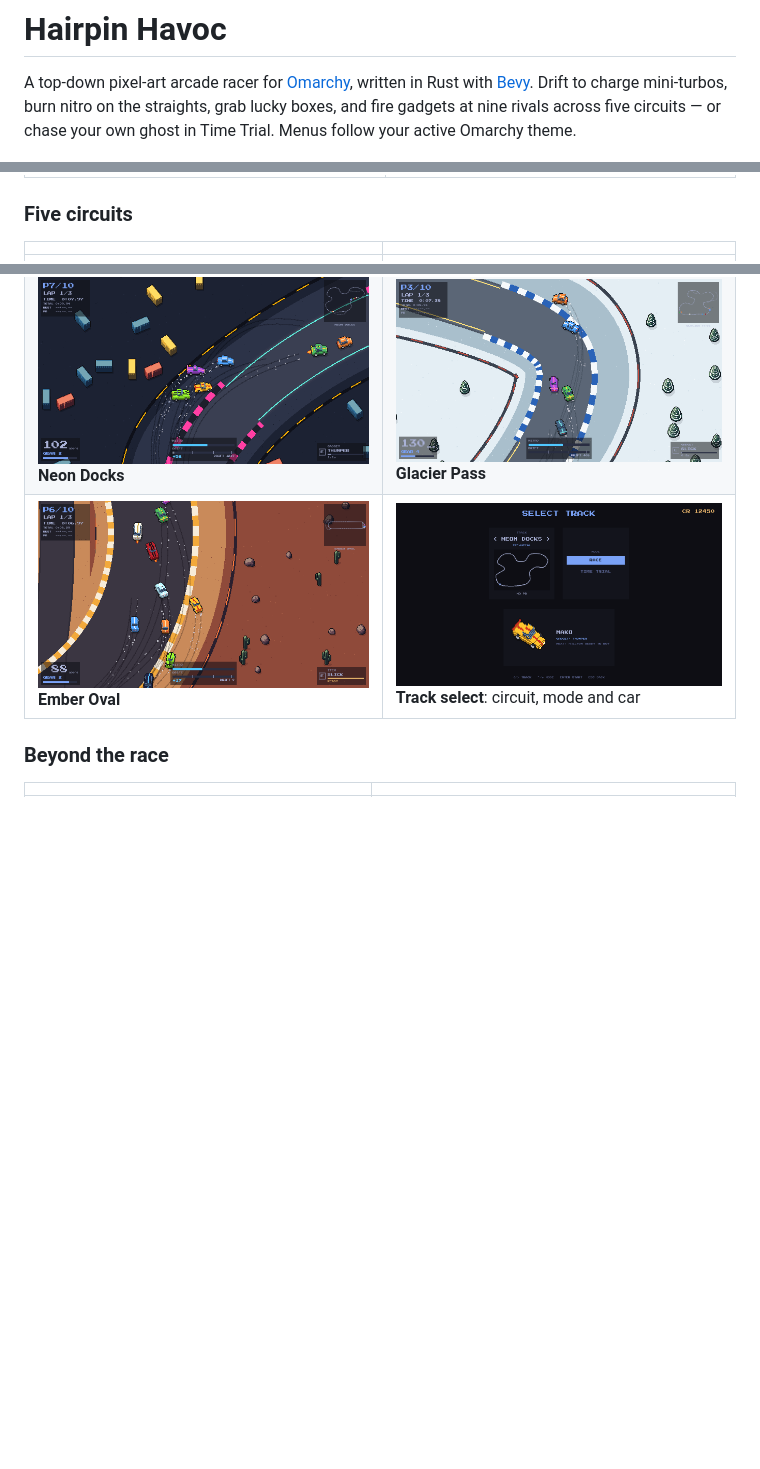
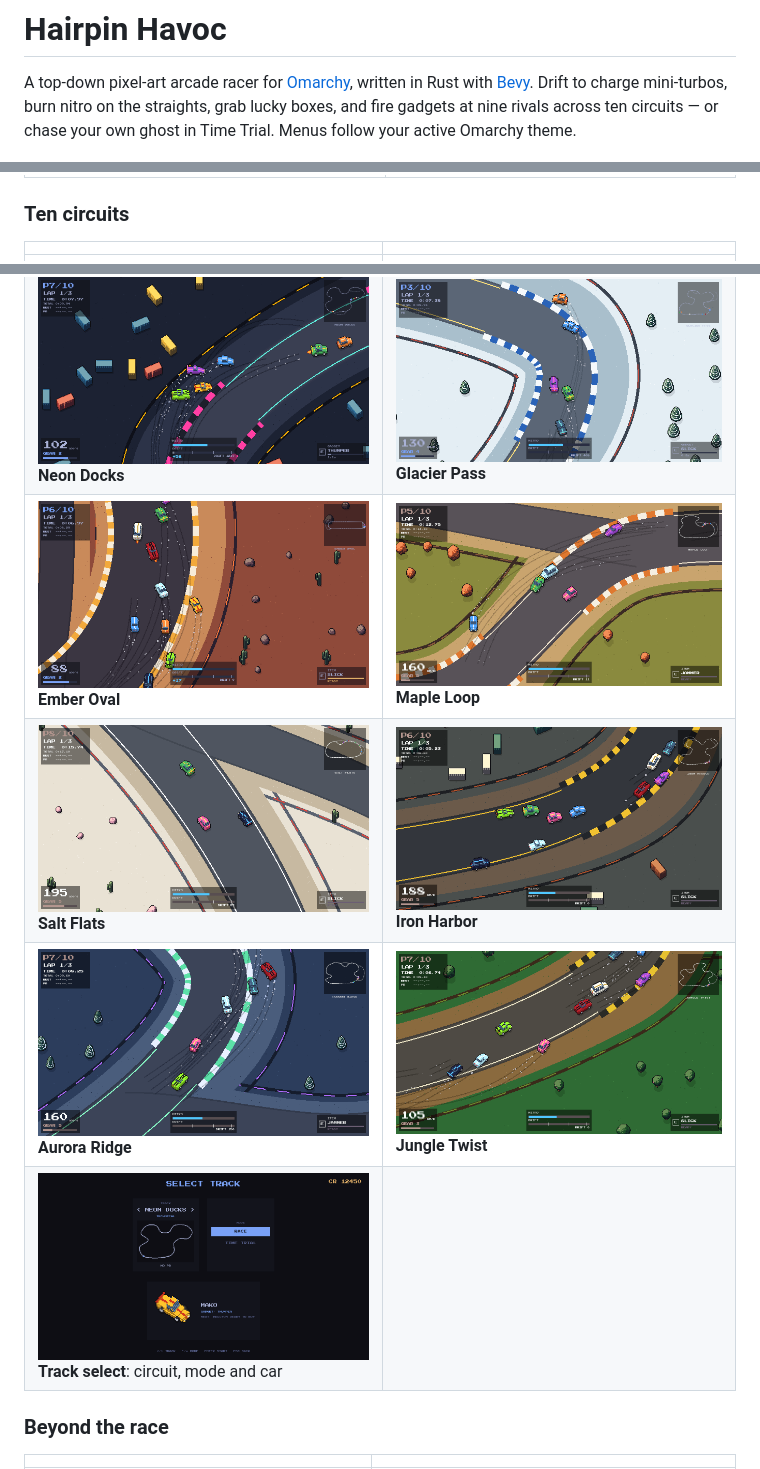
Before and after one commit to juancasanueva/omarchy-hairpin-havoc, a Markdown page: README.md, 3 parts joined by grey strips. Drawn GitHub-style; pictures changed too: docs/screenshots/aurora-ridge.png (added), docs/screenshots/iron-harbor.png (added), docs/screenshots/jungle-twist.png (added); blank space fills up the shorter version.

Commit message:
docs(readme): show the ten circuits

```diff
--- a/README.md
+++ b/README.md
@@ -2,7 +2,7 @@
 
 A top-down pixel-art arcade racer for [Omarchy](https://omarchy.org), written in Rust with
 [Bevy](https://bevyengine.org). Drift to charge mini-turbos, burn nitro on the straights,
-grab lucky boxes, and fire gadgets at nine rivals across five circuits — or chase your own
+grab lucky boxes, and fire gadgets at nine rivals across ten circuits — or chase your own
 ghost in Time Trial. Menus follow your active Omarchy theme.
 
 ![Hairpin Havoc: the pack slides through the first corner of Ember Oval, leaving skid marks](docs/screenshot.png)
@@ -37,13 +37,16 @@ Requirements: Rust (stable, only to build from source), Vulkan drivers, `alsa-li
 | ![A car with orange boost flames and a Drift Boost message](docs/screenshots/drift-boost.png) <br> **Drift boost.** Hold a slide to charge it, release for a kick. | ![Two cars in line with blue nitro flames](docs/screenshots/nitro.png) <br> **Nitro.** Blue flames, and a tank that empties. |
 | ![A shockwave ring spinning out three rivals](docs/screenshots/thumper.png) <br> **Thumper.** A shockwave that spins out everyone close by. | ![A car spinning out on an oil slick](docs/screenshots/slick.png) <br> **Slick.** Oil dropped behind you for whoever follows. |
 
-### Five circuits
+### Ten circuits
 
 | | |
 |---|---|
 | ![Orchard Ring, beside its boost lane](docs/screenshots/orchard-ring.png) <br> **Orchard Ring**, with a boost lane on the right | ![Dune Sprint, just past the start line](docs/screenshots/dune-sprint.png) <br> **Dune Sprint** |
 | ![Neon Docks, cars drifting past containers](docs/screenshots/neon-docks.png) <br> **Neon Docks** | ![Glacier Pass, a hairpin in the snow](docs/screenshots/glacier-pass.png) <br> **Glacier Pass** |
-| ![Ember Oval, the pack drifting through a wide curve](docs/screenshots/ember-oval.png) <br> **Ember Oval** | ![Track select screen showing the Neon Docks map](docs/screenshots/track-select.png) <br> **Track select**: circuit, mode and car |
+| ![Ember Oval, the pack drifting through a wide curve](docs/screenshots/ember-oval.png) <br> **Ember Oval** | ![Maple Loop, cars drifting where the shortcut rejoins](docs/screenshots/maple-loop.png) <br> **Maple Loop** |
+| ![Salt Flats, two cars passing the shortcut on the salt pan](docs/screenshots/salt-flats.png) <br> **Salt Flats** | ![Iron Harbor, the pack sweeping past rusty containers](docs/screenshots/iron-harbor.png) <br> **Iron Harbor** |
+| ![Aurora Ridge, cars drifting through a snowy night curve](docs/screenshots/aurora-ridge.png) <br> **Aurora Ridge** | ![Jungle Twist, the pack leaving a kerbed bend](docs/screenshots/jungle-twist.png) <br> **Jungle Twist** |
+| ![Track select screen showing the Neon Docks map](docs/screenshots/track-select.png) <br> **Track select**: circuit, mode and car | |
 
 ### Beyond the race
 
```
Also changed, not shown: odd/tasks/ten-tracks.md (+18 -4 lines).
